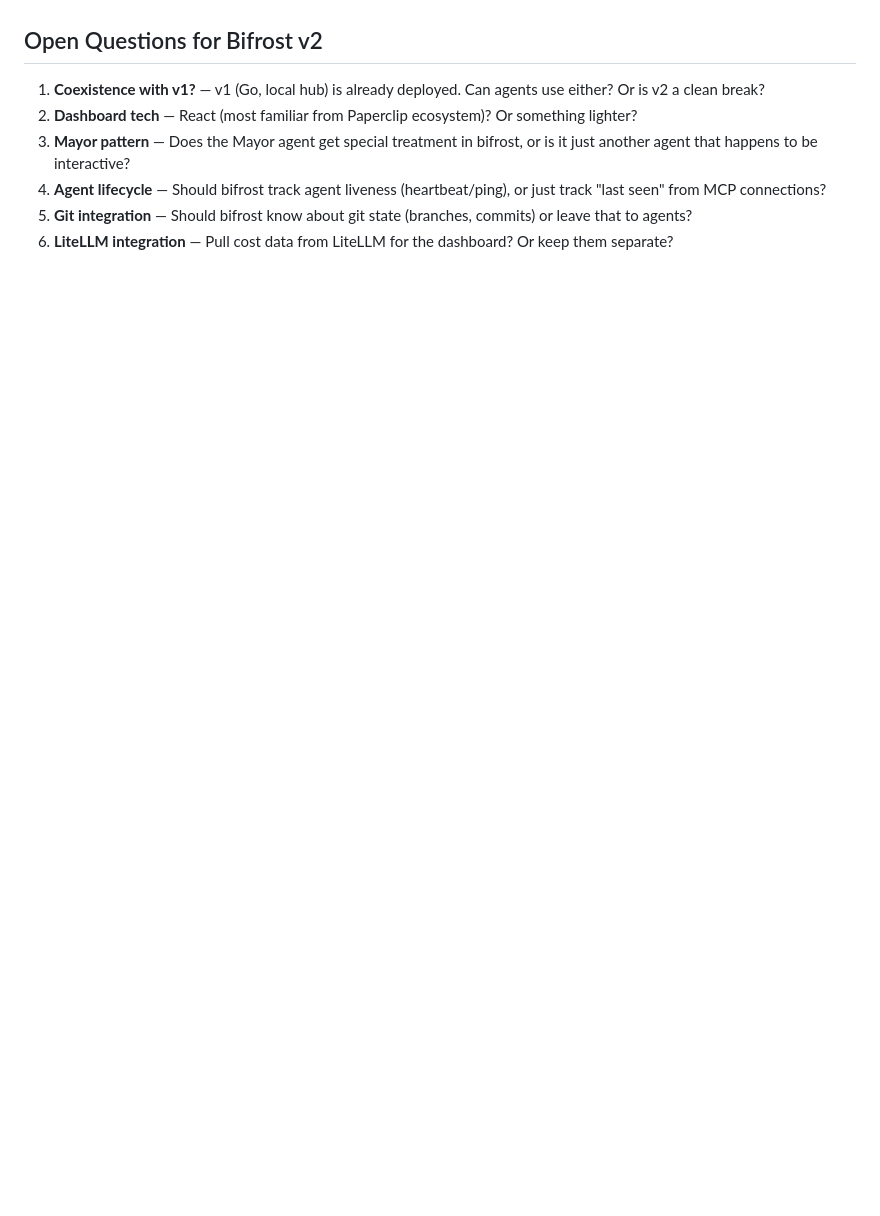
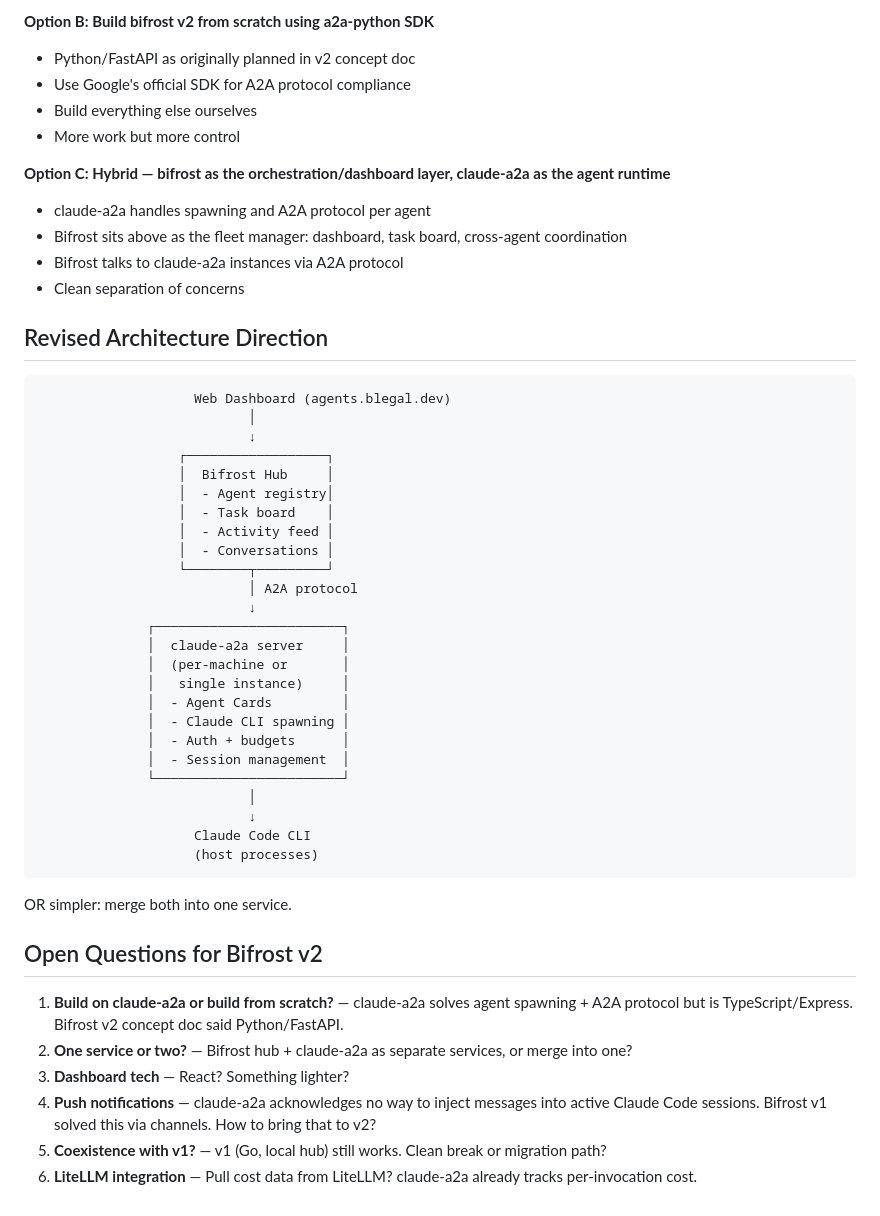
Before and after one commit to marcfargas/bifrost, a Markdown page: docs/research/2026-03-30-orchestration-landscape.md, the part around one of its changes. Rendered like a GitHub page; blank space fills up the shorter version.

````diff
--- a/docs/research/2026-03-30-orchestration-landscape.md
+++ b/docs/research/2026-03-30-orchestration-landscape.md
@@ -131,8 +188,52 @@ Both the MCP server and dashboard read/write the same data store. The dashboard
+**Option B: Build bifrost v2 from scratch using a2a-python SDK**
+- Python/FastAPI as originally planned in v2 concept doc
+- Use Google's official SDK for A2A protocol compliance
+- Build everything else ourselves
+- More work but more control
+
+**Option C: Hybrid — bifrost as the orchestration/dashboard layer, claude-a2a as the agent runtime**
+- claude-a2a handles spawning and A2A protocol per agent
+- Bifrost sits above as the fleet manager: dashboard, task board, cross-agent coordination
+- Bifrost talks to claude-a2a instances via A2A protocol
+- Clean separation of concerns
+
+## Revised Architecture Direction
+
+```
+                    Web Dashboard (agents.blegal.dev)
+                           │
+                           ↓
+                  ┌──────────────────┐
+                  │  Bifrost Hub     │
+                  │  - Agent registry│
+                  │  - Task board    │
+                  │  - Activity feed │
+                  │  - Conversations │
+                  └────────┬─────────┘
+                           │ A2A protocol
+                           ↓
+              ┌────────────────────────┐
+              │  claude-a2a server     │
+              │  (per-machine or       │
+              │   single instance)     │
+              │  - Agent Cards         │
+              │  - Claude CLI spawning │
+              │  - Auth + budgets      │
+              │  - Session management  │
+              └────────────────────────┘
+                           │
+                           ↓
+                    Claude Code CLI
+                    (host processes)
+```
+
+OR simpler: merge both into one service.
+
 ## Open Questions for Bifrost v2
 
-1. **Coexistence with v1?** — v1 (Go, local hub) is already deployed. Can agents use either? Or is v2 a clean break?
-2. **Dashboard tech** — React (most familiar from Paperclip ecosystem)? Or something lighter?
-3. **Mayor pattern** — Does the Mayor agent get special treatment in bifrost, or is it just another agent that happens to be interactive?
-4. **Agent lifecycle** — Should bifrost track agent liveness (heartbeat/ping), or just track "last seen" from MCP connections?
-5. **Git integration** — Should bifrost know about git state (branches, commits) or leave that to agents?
-6. **LiteLLM integration** — Pull cost data from LiteLLM for the dashboard? Or keep them separate?
+1. **Build on claude-a2a or build from scratch?** — claude-a2a solves agent spawning + A2A protocol but is TypeScript/Express. Bifrost v2 concept doc said Python/FastAPI.
+2. **One service or two?** — Bifrost hub + claude-a2a as separate services, or merge into one?
+3. **Dashboard tech** — React? Something lighter?
+4. **Push notifications** — claude-a2a acknowledges no way to inject messages into active Claude Code sessions. Bifrost v1 solved this via channels. How to bring that to v2?
+5. **Coexistence with v1?** — v1 (Go, local hub) still works. Clean break or migration path?
+6. **LiteLLM integration** — Pull cost data from LiteLLM? claude-a2a already tracks per-invocation cost.
````
Also changed, not shown: other parts of docs/research/2026-03-30-orchestration-landscape.md (+57 -0 lines).
